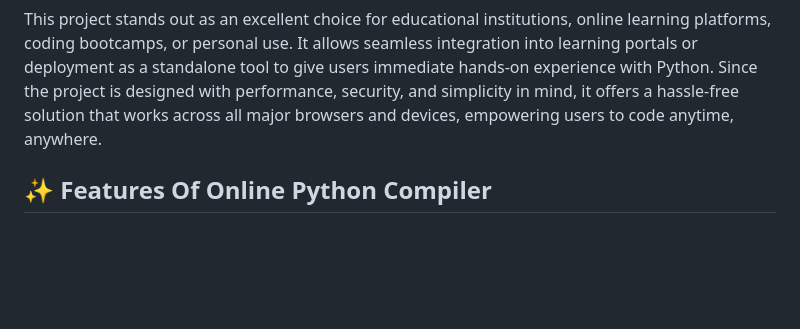
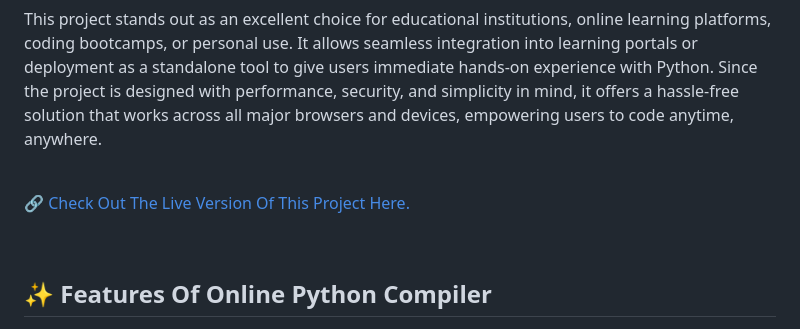
Before and after one commit to VishwajitPatil0822/Online-Python-Compiler, a Markdown page: README.md, the part around the change. Rendered like a GitHub page; blank space fills up the shorter version.

```diff
--- a/README.md
+++ b/README.md
@@ -8,6 +8,11 @@ The user interface is thoughtfully designed to be minimal yet powerful. With a c
 
 This project stands out as an excellent choice for educational institutions, online learning platforms, coding bootcamps, or personal use. It allows seamless integration into learning portals or deployment as a standalone tool to give users immediate hands-on experience with Python. Since the project is designed with performance, security, and simplicity in mind, it offers a hassle-free solution that works across all major browsers and devices, empowering users to code anytime, anywhere.
 
+<br>
+
+🔗 [Check Out The Live Version Of This Project Here.](https://online-python-compiler-liard.vercel.app/)
+
+<br>
 
 ## ✨ Features Of Online Python Compiler
 
```
